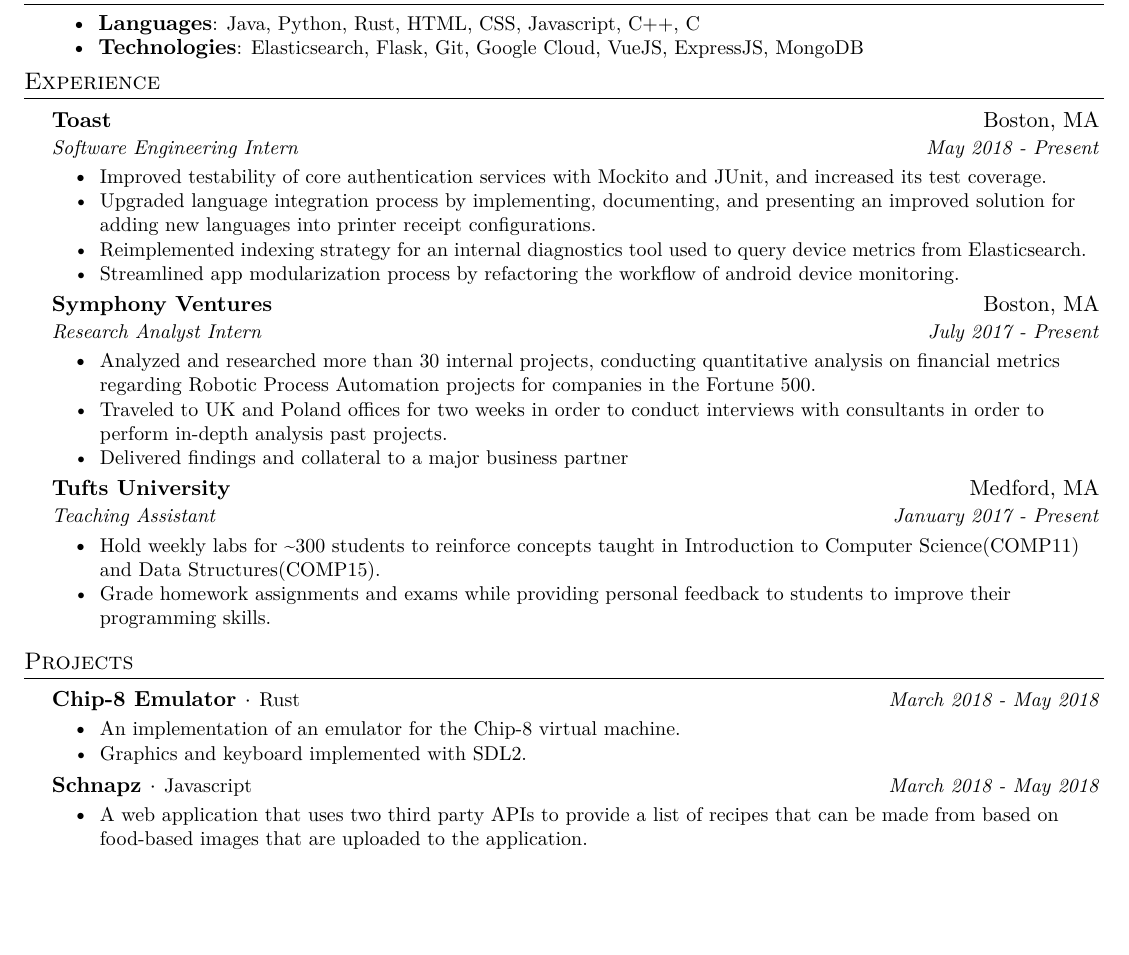
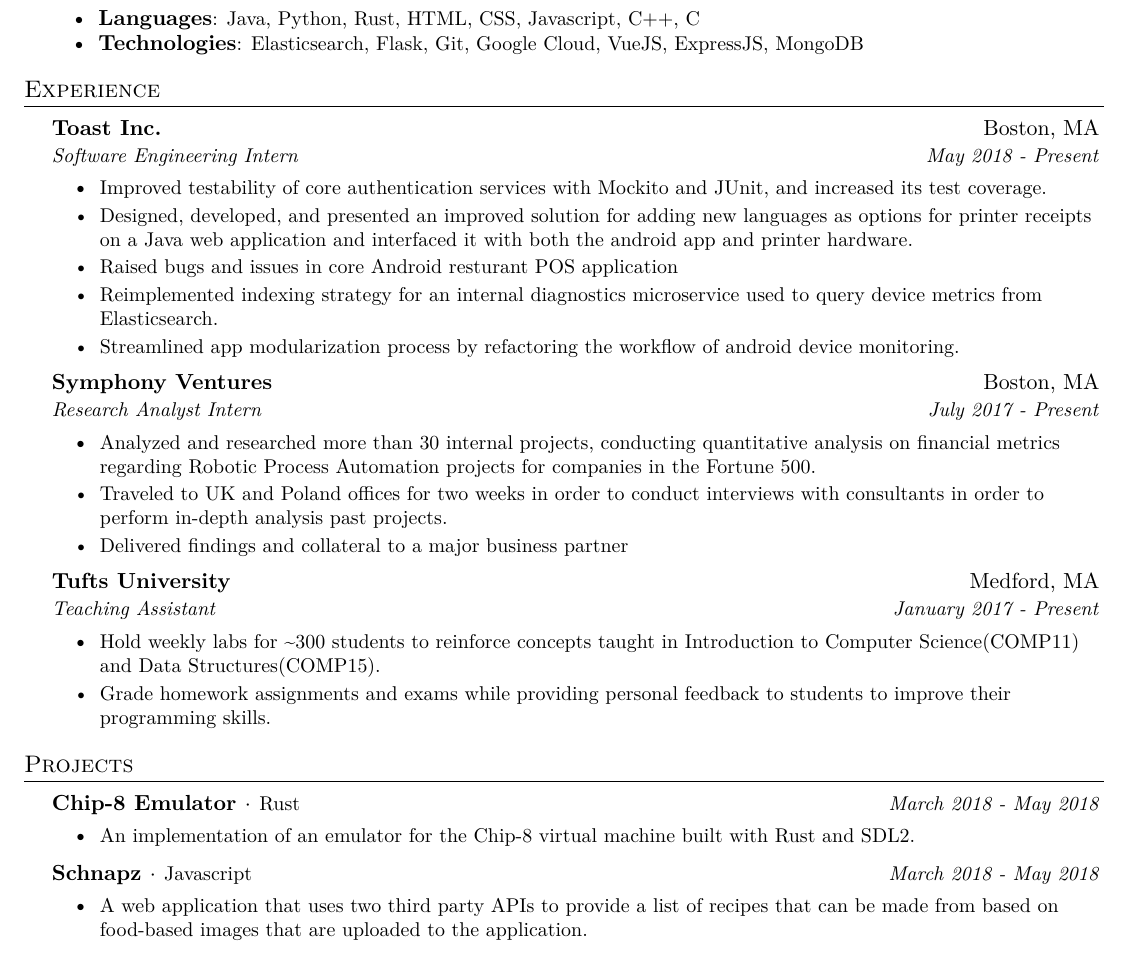
Before and after one commit to lelandhwu/lelandhwu.github.io, a LaTeX CV (resume/leland_resume.tex): part of the page before the commit and part of page 1 of 2 after it, cut so that both start at the same text, the shorter picture padded with empty space. The pictures show the PDF file resume/leland_resume.pdf that the author committed with the source.

Commit message:
edit resume

```diff
--- a/resume/leland_resume.tex
+++ b/resume/leland_resume.tex
@@ -120,9 +120,11 @@
         \resumeItem
           {Improved testability of core authentication services with Mockito and JUnit, and increased its test coverage.}
         \resumeItem
-        {Upgraded language integration process by implementing, documenting, and presenting an improved solution for adding new languages into printer receipt configurations.}
+        {Designed, developed, and presented an improved solution for adding new languages as options for printer receipts on a Java web application and interfaced it with both the android app and printer hardware.}
         \resumeItem
-          {Reimplemented indexing strategy for an internal diagnostics tool used to query device metrics from Elasticsearch.}
+        {Raised bugs and issues in core Android resturant POS application}
+        \resumeItem
+          {Reimplemented indexing strategy for an internal diagnostics microservice used to query device metrics from Elasticsearch.}
         \resumeItem
           {Streamlined app modularization process by refactoring the workflow of android device monitoring.}
 
@@ -167,9 +169,7 @@
       {Chip-8 Emulator}{Rust}{March 2018 - May 2018}
       \resumeItemListStart
         \resumeItem
-          {An implementation of an emulator for the Chip-8 virtual machine.}
-         \resumeItem
-          {Graphics and keyboard implemented with SDL2.}
+          {An implementation of an emulator for the Chip-8 virtual machine built with Rust and SDL2.}
       \resumeItemListEnd
 
     \projectSubheading
```
Also changed, not shown: resume/leland_resume.pdf, 2 other files.
